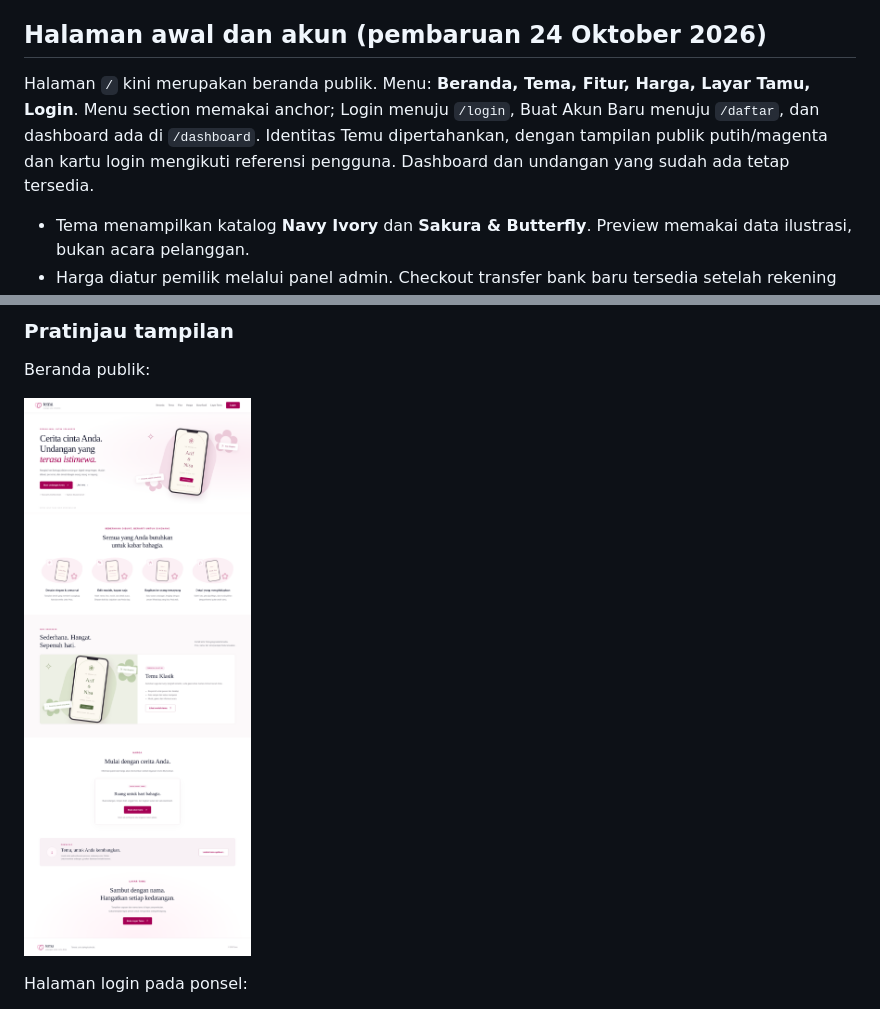
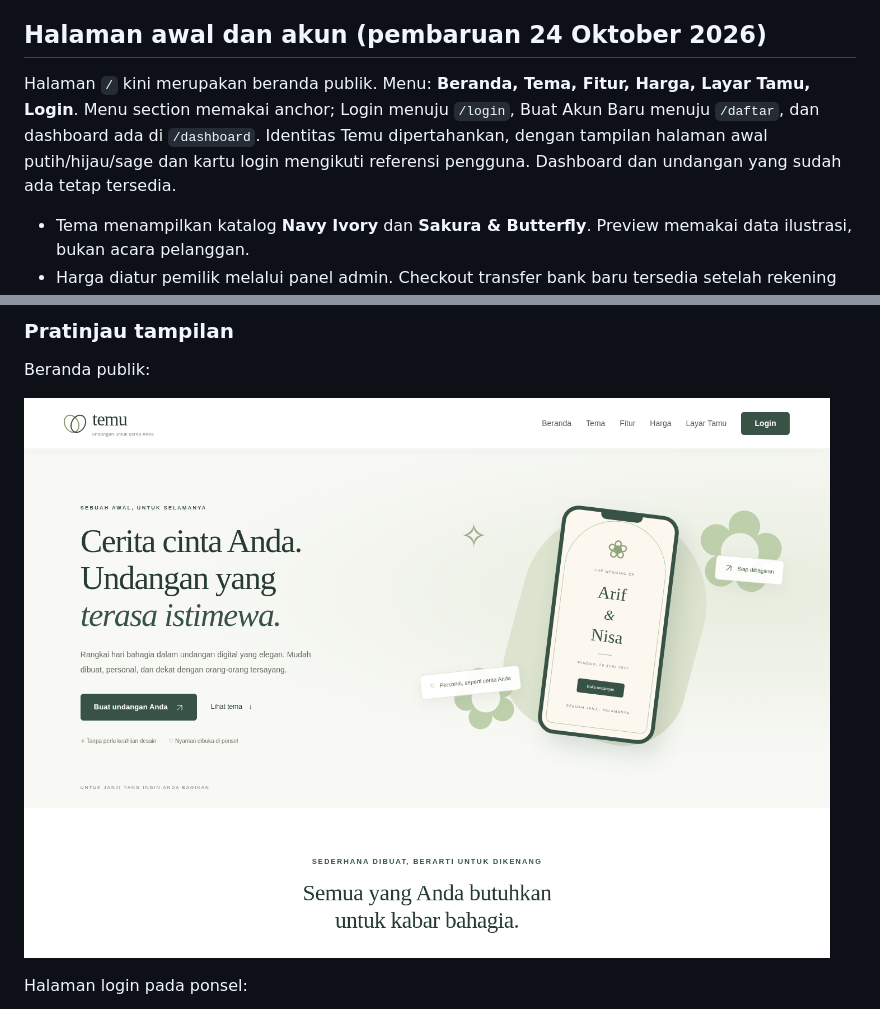
Before and after one commit to satusatukansaja11-spec/temu-undangan, a Markdown page: README.md, 2 parts joined by grey strips. Drawn GitHub-style; pictures changed too: docs/images/beranda.png.

Commit message:
Apply dashboard green and sage palette to homepage

```diff
--- a/README.md
+++ b/README.md
@@ -85,7 +85,7 @@ Hasil pengujian otomatis dan browser selama pengerjaan dirangkum dalam `VALIDATI
 
 ## Halaman awal dan akun (pembaruan 24 Oktober 2026)
 
-Halaman `/` kini merupakan beranda publik. Menu: **Beranda, Tema, Fitur, Harga, Layar Tamu, Login**. Menu section memakai anchor; Login menuju `/login`, Buat Akun Baru menuju `/daftar`, dan dashboard ada di `/dashboard`. Identitas Temu dipertahankan, dengan tampilan publik putih/magenta dan kartu login mengikuti referensi pengguna. Dashboard dan undangan yang sudah ada tetap tersedia.
+Halaman `/` kini merupakan beranda publik. Menu: **Beranda, Tema, Fitur, Harga, Layar Tamu, Login**. Menu section memakai anchor; Login menuju `/login`, Buat Akun Baru menuju `/daftar`, dan dashboard ada di `/dashboard`. Identitas Temu dipertahankan, dengan tampilan halaman awal putih/hijau/sage dan kartu login mengikuti referensi pengguna. Dashboard dan undangan yang sudah ada tetap tersedia.
 
 - Tema menampilkan katalog **Navy Ivory** dan **Sakura & Butterfly**. Preview memakai data ilustrasi, bukan acara pelanggan.
 - Harga diatur pemilik melalui panel admin. Checkout transfer bank baru tersedia setelah rekening dan harga diaktifkan.
```
Also changed, not shown: VALIDATION.md (+4 -0 lines), rules.md (+1 -1 lines), docs/images/home-green-catalog.png (added), docs/images/home-green-mobile.png (added), 2 other files.
